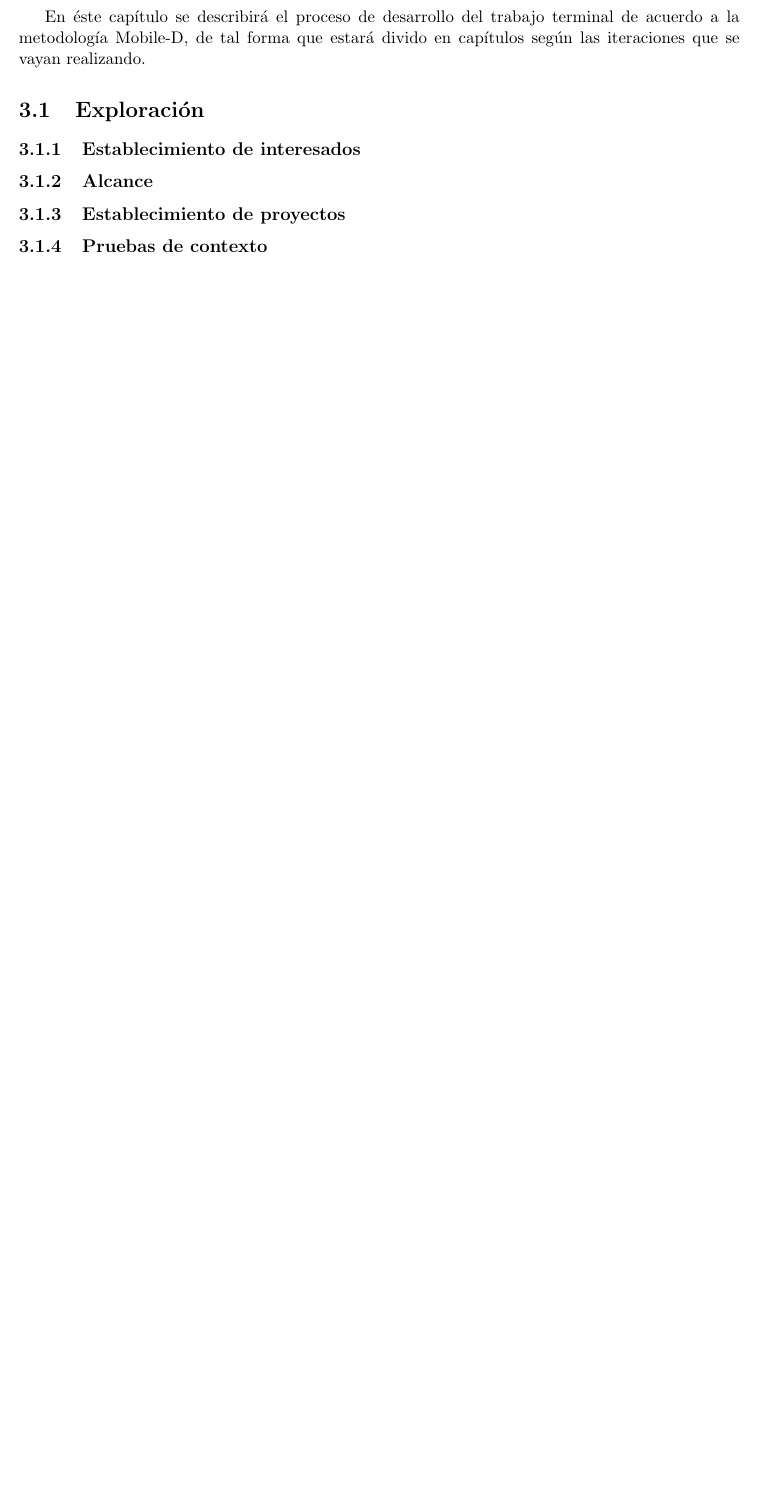
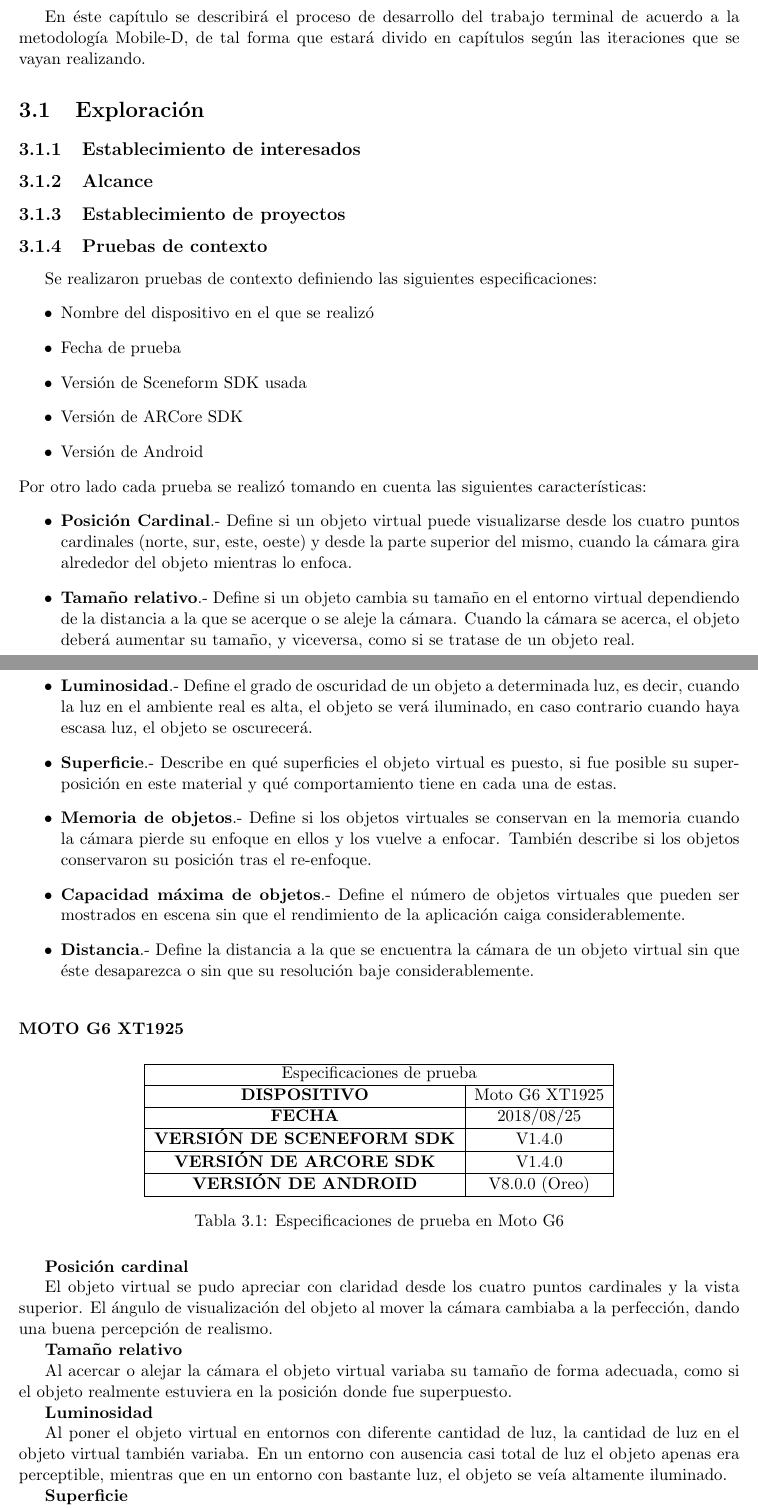
Before and after one commit to Steven0110/TT2018-A002, a LaTeX thesis (TT2018-A002/TT2018-A002.tex, which reads TT2018-A002/desarrollo/secciones/exploracion.tex, TT2018-A002/desarrollo/secciones/pruebas/motog6.tex): part of page 32 of 34 before the commit and two parts of pages 32 and 33 of 36 after it, the two joined at a grey line, cut so that both start at the same text, the shorter picture padded with empty space. Compiled offline with pdfLaTeX.

Commit message:
EXPLORACION avanzada

```diff
--- a/TT2018-A002/desarrollo/secciones/exploracion.tex
+++ b/TT2018-A002/desarrollo/secciones/exploracion.tex
@@ -3,3 +3,24 @@
 \subsection{Alcance}
 \subsection{Establecimiento de proyectos}
 \subsection{Pruebas de contexto}
+Se realizaron pruebas de contexto definiendo las siguientes especificaciones:
+\begin{itemize}
+	\item Nombre del dispositivo en el que se realizó
+	\item Fecha de prueba
+	\item Versión de Sceneform SDK usada
+	\item Versión de ARCore SDK
+	\item Versión de Android
+\end{itemize}
+Por otro lado cada prueba se realizó tomando en cuenta las siguientes características:
+\begin{itemize}
+	\item \textbf{Posición Cardinal}.- Define si un objeto virtual puede visualizarse desde los cuatro puntos cardinales (norte, sur, este, oeste) y desde la parte superior del mismo, cuando la cámara gira alrededor del objeto mientras lo enfoca.
+	\item \textbf{Tamaño relativo}.- Define si un objeto cambia su tamaño en el entorno virtual dependiendo de la distancia a la que se acerque o se aleje la cámara. Cuando la cámara se acerca, el objeto deberá aumentar su tamaño, y viceversa, como si se tratase de un objeto real.
+	\item \textbf{Luminosidad}.- Define el grado de oscuridad de un objeto a determinada luz, es decir, cuando la luz en el ambiente real es alta, el objeto se verá iluminado, en caso contrario cuando haya escasa luz, el objeto se oscurecerá.
+	\item \textbf{Superficie}.- Describe en qué superficies el objeto virtual es puesto, si fue posible su superposición en este material y qué comportamiento tiene en cada una de estas.
+	\item \textbf{Memoria de objetos}.- Define si los objetos virtuales se conservan en la memoria cuando la cámara pierde su enfoque en ellos y los vuelve a enfocar. También describe si los objetos conservaron su posición tras el re-enfoque.
+	\item \textbf{Capacidad máxima de objetos}.- Define el número de objetos virtuales que pueden ser mostrados en escena sin que el rendimiento de la aplicación caiga considerablemente.
+	\item \textbf{Distancia}.- Define la distancia a la que se encuentra la cámara de un objeto virtual sin que éste desaparezca o sin que su resolución baje considerablemente.
+\end{itemize}
+\noindent
+
+\input{./desarrollo/secciones/pruebas/motog6}
--- /dev/null
+++ b/TT2018-A002/desarrollo/secciones/pruebas/motog6.tex
@@ -0,0 +1,33 @@
+\subsubsection{MOTO G6 XT1925}
+\begin{table}[!h]
+	\centering
+	\begin{tabular}{|c|c|}
+		\hline
+		\multicolumn{2}{|c|}{Especificaciones de prueba}   \\ \hline
+		\textbf{DISPOSITIVO}              & Moto G6 XT1925 \\ \hline
+		\textbf{FECHA}                    & 2018/08/25     \\ \hline
+		\textbf{VERSIÓN DE SCENEFORM SDK} & V1.4.0         \\ \hline
+		\textbf{VERSIÓN DE ARCORE SDK}    & V1.4.0         \\ \hline
+		\textbf{VERSIÓN DE ANDROID}       & V8.0.0 (Oreo)  \\ \hline
+	\end{tabular}
+	\captionsetup{justification=centering}
+	\caption{Especificaciones de prueba en Moto G6}
+\end{table}
+
+\textbf{Posición cardinal} \par
+El objeto virtual se pudo apreciar con claridad desde los cuatro puntos cardinales y la vista superior. El ángulo de visualización del objeto al mover la cámara cambiaba a la perfección, dando una buena percepción de realismo.
+
+%%IMAGENES DE PUNTOS CARDINALES
+
+
+\textbf{Tamaño relativo} \par
+Al acercar o alejar la cámara el objeto virtual variaba su tamaño de forma adecuada, como si el objeto realmente estuviera en la posición donde fue superpuesto.
+
+%%IMAGENES DE TAAAÑO RELATIVO
+
+\textbf{Luminosidad} \par
+Al poner el objeto virtual en entornos con diferente cantidad de luz, la cantidad de luz en el objeto virtual también variaba. En un entorno con ausencia casi total de luz el objeto apenas era perceptible, mientras que en un entorno con bastante luz, el objeto se veía altamente iluminado.
+
+%%IMAGENES DE LUMINOSIDAD
+
+\textbf{Superficie} \par
@@ -0,0 +42 @@
+\textbf{Memoria de objetos} \par
```
Also changed, not shown: TT2018-A002/desarrollo/secciones/pruebas/motog6.tex (19 more changed lines).
